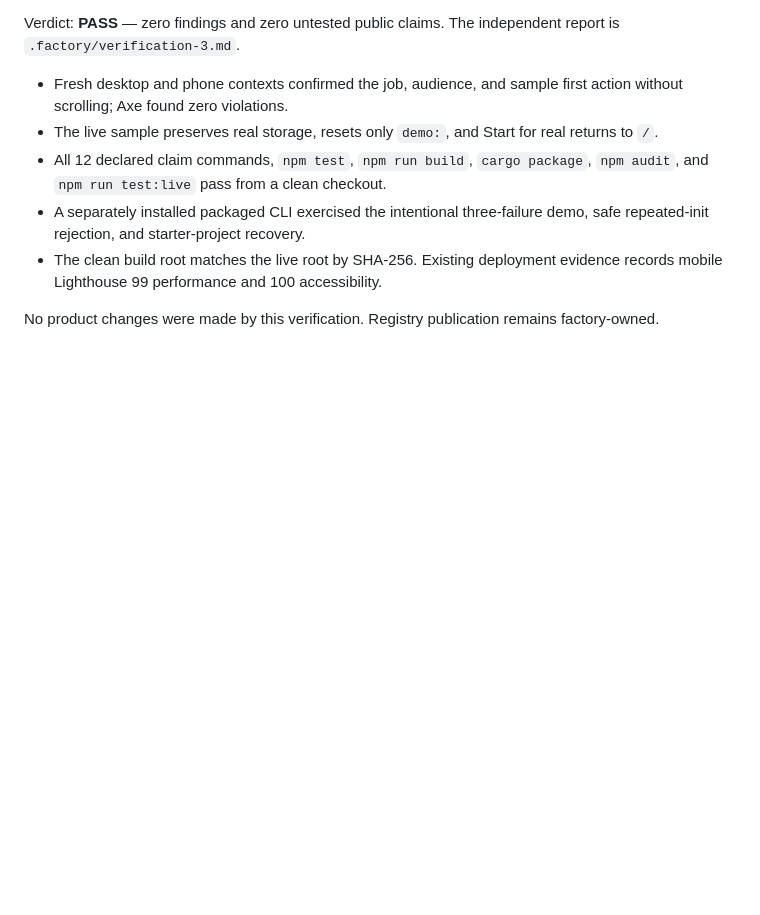
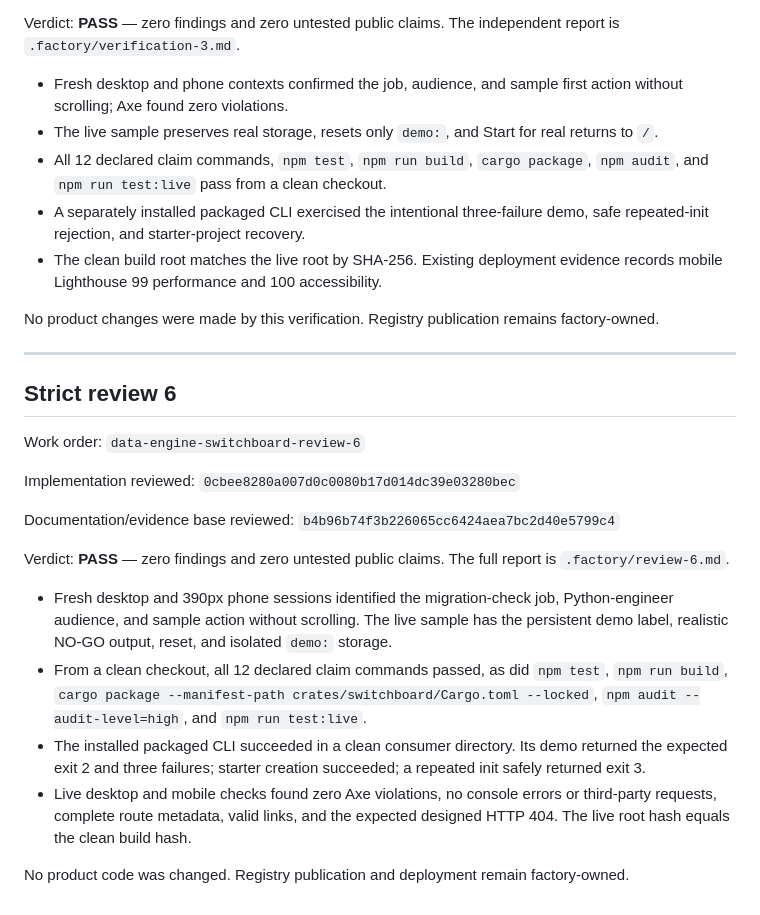
Before and after one commit to B-Divyesh/sf-data-engine-switchboard, a Markdown page: .factory/handoff.md, the part around the change. GitHub-like rendering; blank space fills up the shorter version.

Commit message:
docs: add strict review six

```diff
--- a/.factory/handoff.md
+++ b/.factory/handoff.md
@@ -73,3 +73,22 @@ Verdict: **PASS** — zero findings and zero untested public claims. The indepen
 - The clean build root matches the live root by SHA-256. Existing deployment evidence records mobile Lighthouse 99 performance and 100 accessibility.
 
 No product changes were made by this verification. Registry publication remains factory-owned.
+
+---
+
+## Strict review 6
+
+Work order: `data-engine-switchboard-review-6`
+
+Implementation reviewed: `0cbee8280a007d0c0080b17d014dc39e03280bec`
+
+Documentation/evidence base reviewed: `b4b96b74f3b226065cc6424aea7bc2d40e5799c4`
+
+Verdict: **PASS** — zero findings and zero untested public claims. The full report is `.factory/review-6.md`.
+
+- Fresh desktop and 390px phone sessions identified the migration-check job, Python-engineer audience, and sample action without scrolling. The live sample has the persistent demo label, realistic NO-GO output, reset, and isolated `demo:` storage.
+- From a clean checkout, all 12 declared claim commands passed, as did `npm test`, `npm run build`, `cargo package --manifest-path crates/switchboard/Cargo.toml --locked`, `npm audit --audit-level=high`, and `npm run test:live`.
+- The installed packaged CLI succeeded in a clean consumer directory. Its demo returned the expected exit 2 and three failures; starter creation succeeded; a repeated init safely returned exit 3.
+- Live desktop and mobile checks found zero Axe violations, no console errors or third-party requests, complete route metadata, valid links, and the expected designed HTTP 404. The live root hash equals the clean build hash.
+
+No product code was changed. Registry publication and deployment remain factory-owned.
```
Also changed, not shown: .factory/review-6.md (added, +89 -0 lines).
